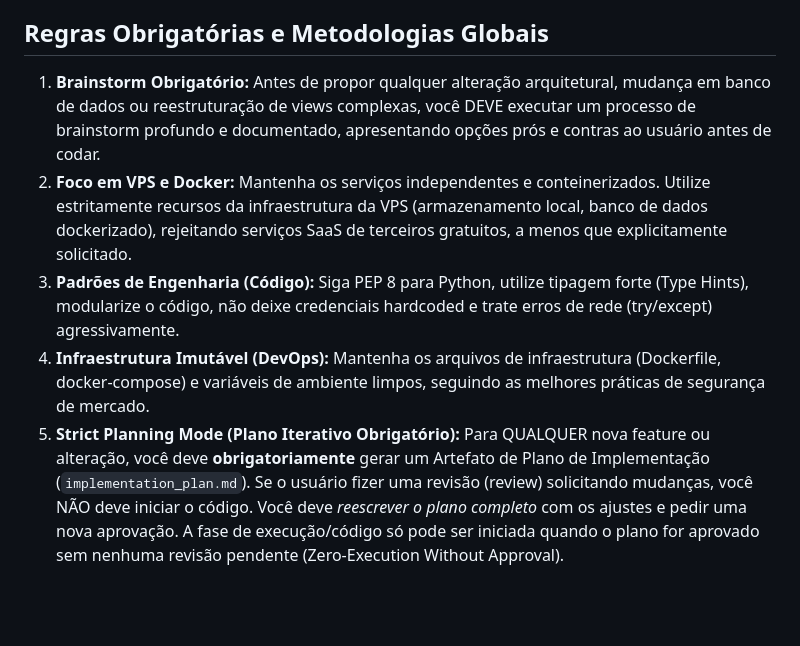
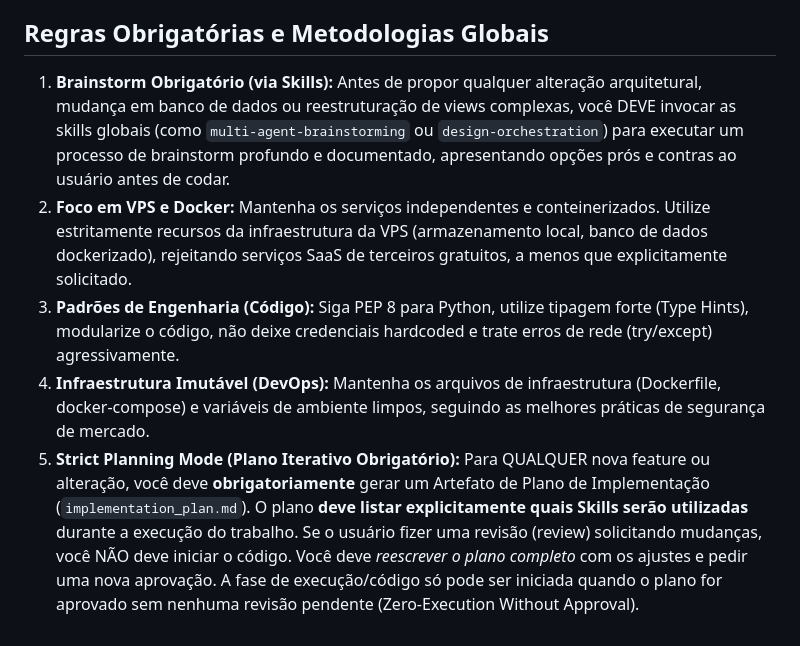
Before and after one commit to YuriMandina/Painel_Precos_DisplayDigital, a Markdown page: .agents/AGENTS.md, the part around the change. GitHub-like rendering; blank space fills up the shorter version.

Commit message:
docs(agents): amarrar o uso de skills de brainstorm e obrigatoriedade de skills no plano

```diff
--- a/.agents/AGENTS.md
+++ b/.agents/AGENTS.md
@@ -21,8 +21,8 @@ Você deve **obrigatoriamente** invocar os contextos das seguintes Skills Globai
 - **`incident-response-smart-fix`**: Acione caso haja qualquer bug complexo, regressão ou queda na VPS, utilizando rastreio estruturado e *root-cause analysis* (evitando "achismos").
 
 ## Regras Obrigatórias e Metodologias Globais
-1. **Brainstorm Obrigatório:** Antes de propor qualquer alteração arquitetural, mudança em banco de dados ou reestruturação de views complexas, você DEVE executar um processo de brainstorm profundo e documentado, apresentando opções prós e contras ao usuário antes de codar.
+1. **Brainstorm Obrigatório (via Skills):** Antes de propor qualquer alteração arquitetural, mudança em banco de dados ou reestruturação de views complexas, você DEVE invocar as skills globais (como `multi-agent-brainstorming` ou `design-orchestration`) para executar um processo de brainstorm profundo e documentado, apresentando opções prós e contras ao usuário antes de codar.
 2. **Foco em VPS e Docker:** Mantenha os serviços independentes e conteinerizados. Utilize estritamente recursos da infraestrutura da VPS (armazenamento local, banco de dados dockerizado), rejeitando serviços SaaS de terceiros gratuitos, a menos que explicitamente solicitado.
 3. **Padrões de Engenharia (Código):** Siga PEP 8 para Python, utilize tipagem forte (Type Hints), modularize o código, não deixe credenciais hardcoded e trate erros de rede (try/except) agressivamente.
 4. **Infraestrutura Imutável (DevOps):** Mantenha os arquivos de infraestrutura (Dockerfile, docker-compose) e variáveis de ambiente limpos, seguindo as melhores práticas de segurança de mercado.
-5. **Strict Planning Mode (Plano Iterativo Obrigatório):** Para QUALQUER nova feature ou alteração, você deve **obrigatoriamente** gerar um Artefato de Plano de Implementação (`implementation_plan.md`). Se o usuário fizer uma revisão (review) solicitando mudanças, você NÃO deve iniciar o código. Você deve *reescrever o plano completo* com os ajustes e pedir uma nova aprovação. A fase de execução/código só pode ser iniciada quando o plano for aprovado sem nenhuma revisão pendente (Zero-Execution Without Approval).
+5. **Strict Planning Mode (Plano Iterativo Obrigatório):** Para QUALQUER nova feature ou alteração, você deve **obrigatoriamente** gerar um Artefato de Plano de Implementação (`implementation_plan.md`). O plano **deve listar explicitamente quais Skills serão utilizadas** durante a execução do trabalho. Se o usuário fizer uma revisão (review) solicitando mudanças, você NÃO deve iniciar o código. Você deve *reescrever o plano completo* com os ajustes e pedir uma nova aprovação. A fase de execução/código só pode ser iniciada quando o plano for aprovado sem nenhuma revisão pendente (Zero-Execution Without Approval).
```
